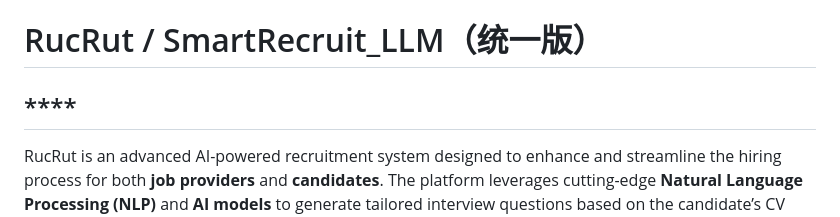
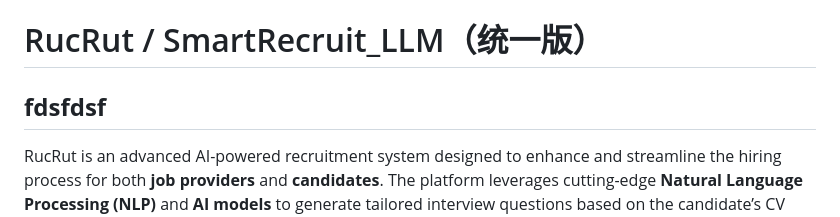
Before and after one commit to Rayscout/LLRC, a Markdown page: README.md, the part around the change. GitHub-like rendering.

```diff
--- a/README.md
+++ b/README.md
@@ -1,6 +1,6 @@
 # RucRut / SmartRecruit_LLM（统一版）
 
-## ****
+## **fdsfdsf**
 RucRut is an advanced AI-powered recruitment system designed to enhance and streamline the hiring process for both **job providers** and **candidates**. The platform leverages cutting-edge **Natural Language Processing (NLP)** and **AI models** to generate tailored interview questions based on the candidate’s CV and job requirements, automatically evaluate their responses, and provide comprehensive feedback.
 
 This system is built using **Flask**, **SQLAlchemy**, **MongoDB**, and **Hugging Face's NLP models**, with a focus on offering efficient, bias-reducing, and personalized recruitment experiences.
```
